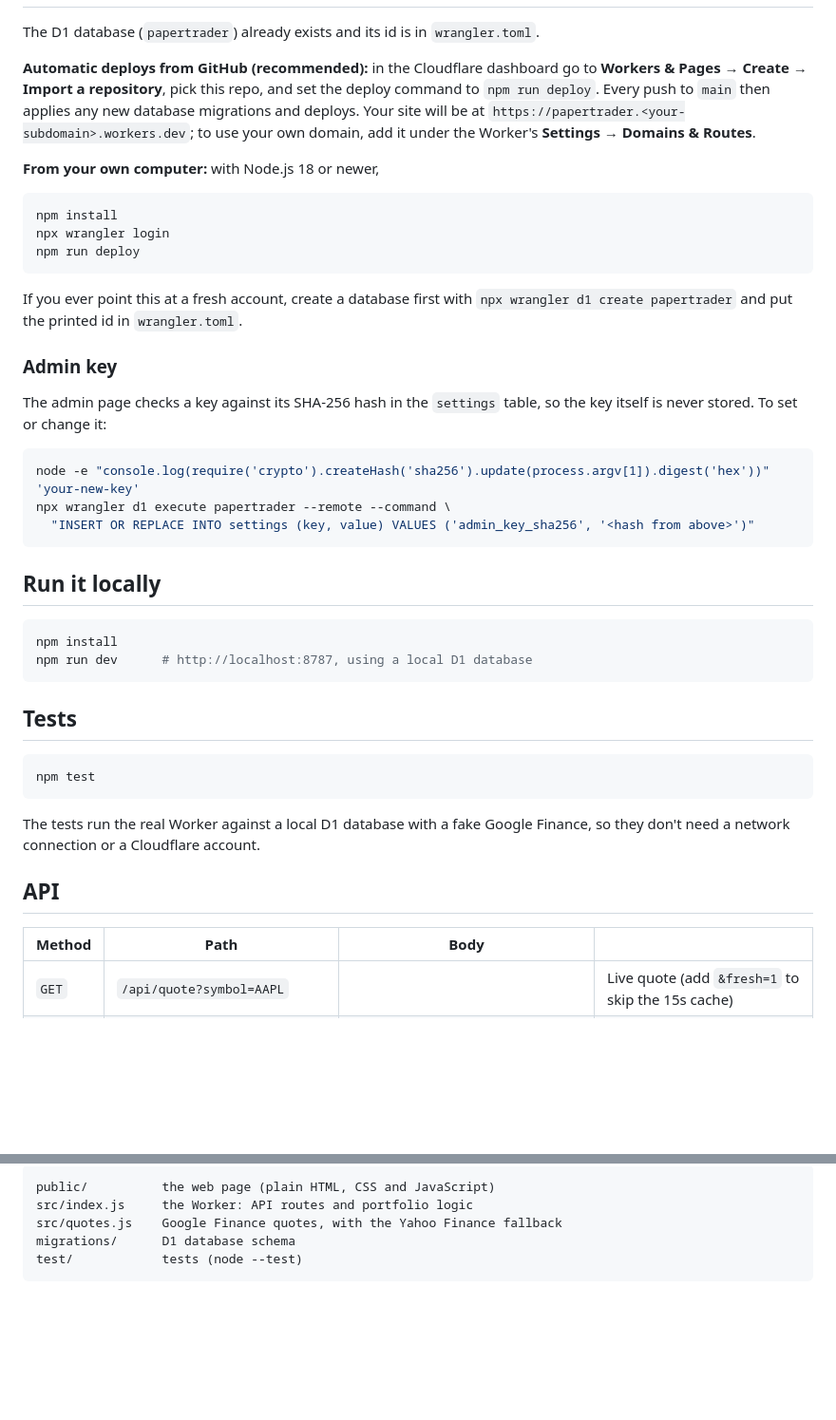
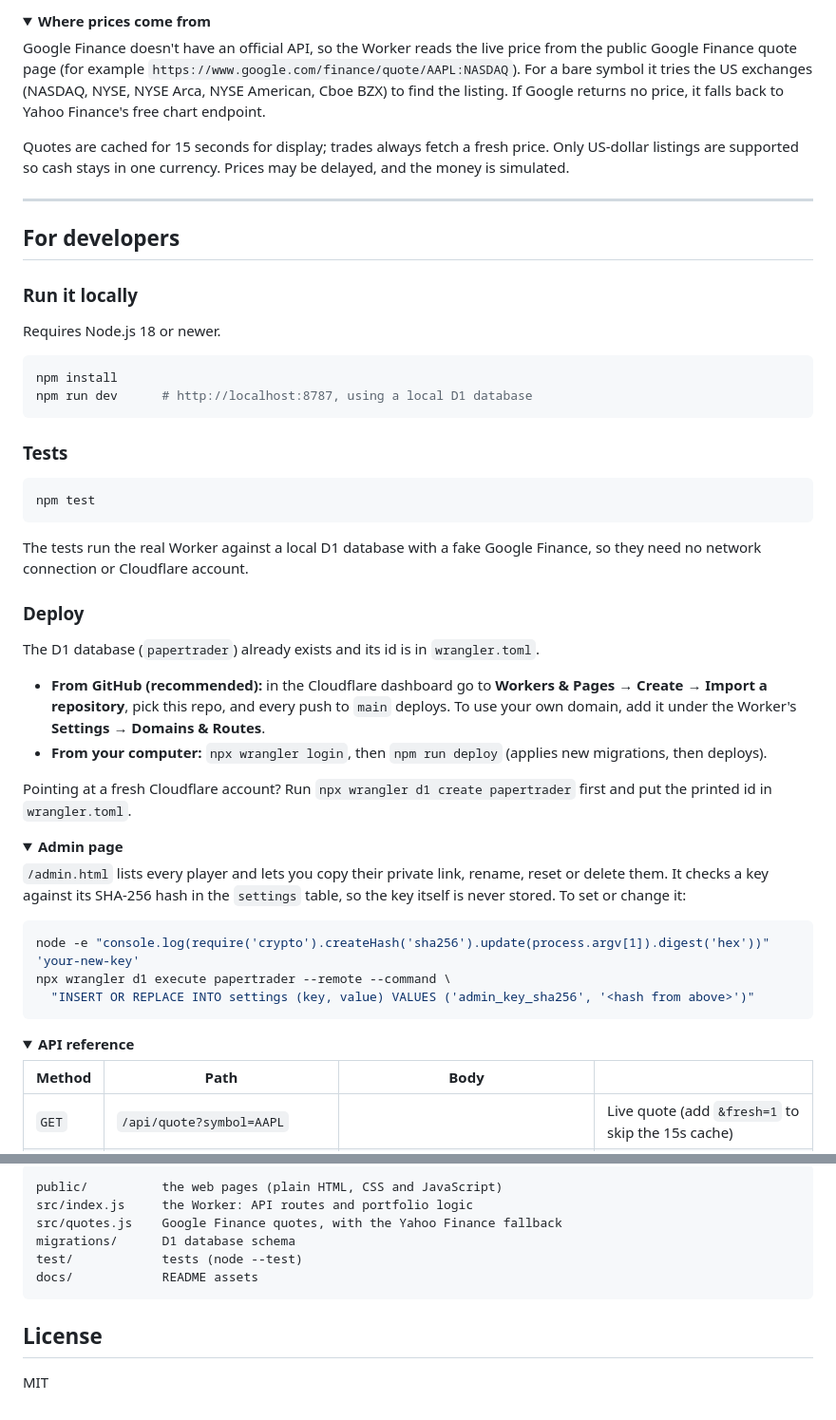
Before and after one commit to kokochan7/papertrader, a Markdown page: README.md, 2 parts joined by grey strips. Shown at 95% size. Rendered like a GitHub page; folded sections open; blank space fills up the shorter version.

````diff
--- a/README.md
+++ b/README.md
@@ -40,27 +58,58 @@ fetch a fresh price. Only US-dollar listings are supported so cash stays in one
+<details>
+<summary><b>Where prices come from</b></summary>
+
+Google Finance doesn't have an official API, so the Worker reads the live price from the public
+Google Finance quote page (for example `https://www.google.com/finance/quote/AAPL:NASDAQ`). For a
+bare symbol it tries the US exchanges (NASDAQ, NYSE, NYSE Arca, NYSE American, Cboe BZX) to find the
+listing. If Google returns no price, it falls back to Yahoo Finance's free chart endpoint.
+
+Quotes are cached for 15 seconds for display; trades always fetch a fresh price. Only US-dollar
+listings are supported so cash stays in one currency. Prices may be delayed, and the money is
+simulated.
+
+</details>
+
+---
+
+## For developers
+
+### Run it locally
+
+Requires Node.js 18 or newer.
+
+```sh
+npm install
+npm run dev      # http://localhost:8787, using a local D1 database
+```
+
+### Tests
+
+```sh
+npm test
+```
+
+The tests run the real Worker against a local D1 database with a fake Google Finance, so they need
+no network connection or Cloudflare account.
+
+### Deploy
 
 The D1 database (`papertrader`) already exists and its id is in `wrangler.toml`.
 
-**Automatic deploys from GitHub (recommended):** in the Cloudflare dashboard go to
-**Workers & Pages → Create → Import a repository**, pick this repo, and set the deploy command to
-`npm run deploy`. Every push to `main` then applies any new database migrations and deploys.
-Your site will be at `https://papertrader.<your-subdomain>.workers.dev`; to use your own domain,
-add it under the Worker's **Settings → Domains & Routes**.
+- **From GitHub (recommended):** in the Cloudflare dashboard go to **Workers & Pages → Create →
+  Import a repository**, pick this repo, and every push to `main` deploys. To use your own domain,
+  add it under the Worker's **Settings → Domains & Routes**.
+- **From your computer:** `npx wrangler login`, then `npm run deploy` (applies new migrations, then
+  deploys).
 
-**From your own computer:** with Node.js 18 or newer,
+Pointing at a fresh Cloudflare account? Run `npx wrangler d1 create papertrader` first and put the
+printed id in `wrangler.toml`.
 
-```sh
-npm install
-npx wrangler login
-npm run deploy
-```
+<details>
+<summary><b>Admin page</b></summary>
 
-If you ever point this at a fresh account, create a database first with
-`npx wrangler d1 create papertrader` and put the printed id in `wrangler.toml`.
-
-### Admin key
-
-The admin page checks a key against its SHA-256 hash in the `settings` table, so the key itself
-is never stored. To set or change it:
+`/admin.html` lists every player and lets you copy their private link, rename, reset or delete them.
+It checks a key against its SHA-256 hash in the `settings` table, so the key itself is never
+stored. To set or change it:
 
 ```sh
 node -e "console.log(require('crypto').createHash('sha256').update(process.argv[1]).digest('hex'))" 'your-new-key'
@@ -68,23 +117,10 @@ npx wrangler d1 execute papertrader --remote --command \
   "INSERT OR REPLACE INTO settings (key, value) VALUES ('admin_key_sha256', '<hash from above>')"
 ```
 
-## Run it locally
+</details>
 
-```sh
-npm install
-npm run dev      # http://localhost:8787, using a local D1 database
-```
-
-## Tests
-
-```sh
-npm test
-```
-
-The tests run the real Worker against a local D1 database with a fake Google Finance, so they
-don't need a network connection or a Cloudflare account.
-
-## API
+<details>
+<summary><b>API reference</b></summary>
 
 | Method | Path | Body | |
 | --- | --- | --- | --- |
@@ -103,8 +141,13 @@ don't need a network connection or a Cloudflare account.
 
 ```
-public/          the web page (plain HTML, CSS and JavaScript)
+public/          the web pages (plain HTML, CSS and JavaScript)
 src/index.js     the Worker: API routes and portfolio logic
 src/quotes.js    Google Finance quotes, with the Yahoo Finance fallback
 migrations/      D1 database schema
 test/            tests (node --test)
+docs/            README assets
 ```
+
+## License
+
+MIT
````
Also changed, not shown: other parts of README.md (+52 -32 lines), docs/screenshot.png (added).
